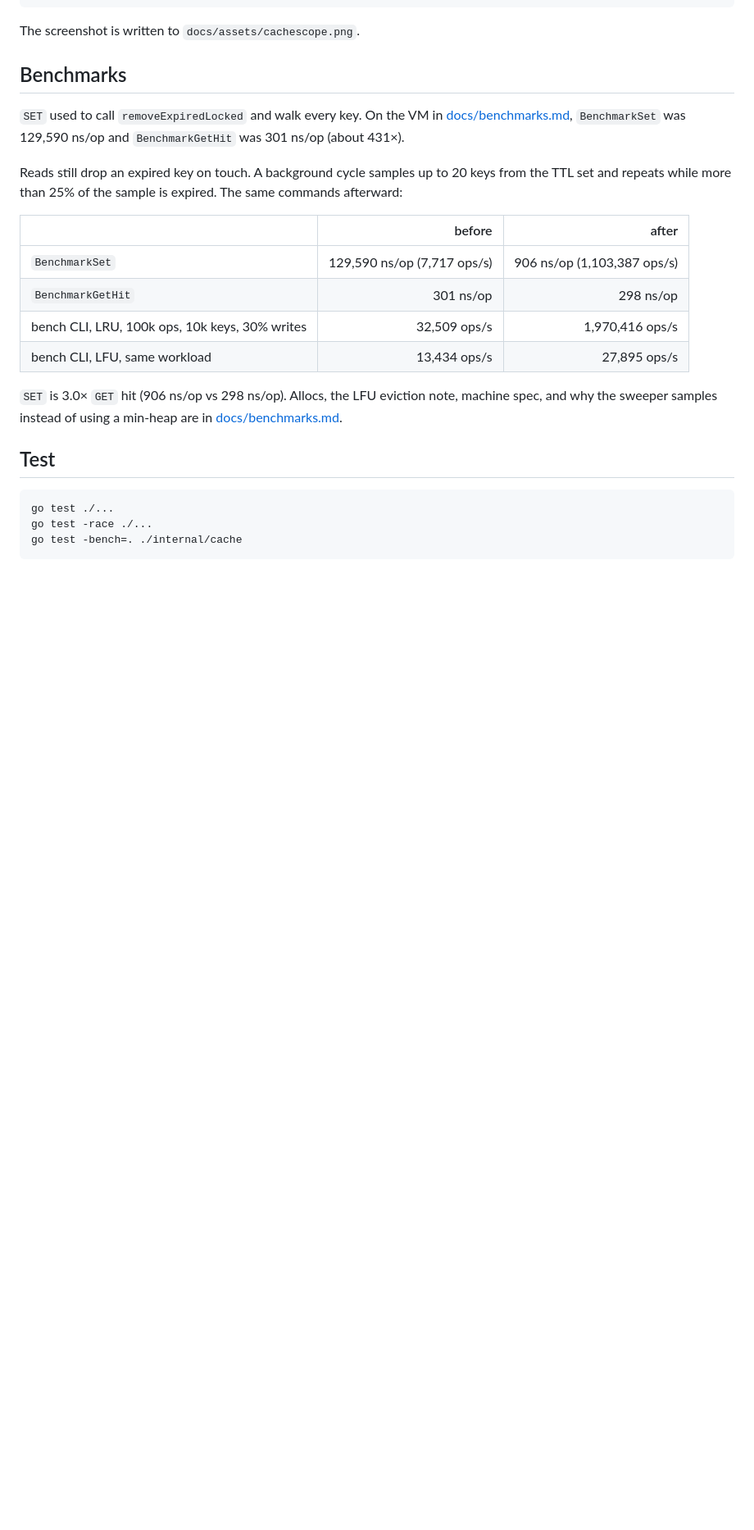
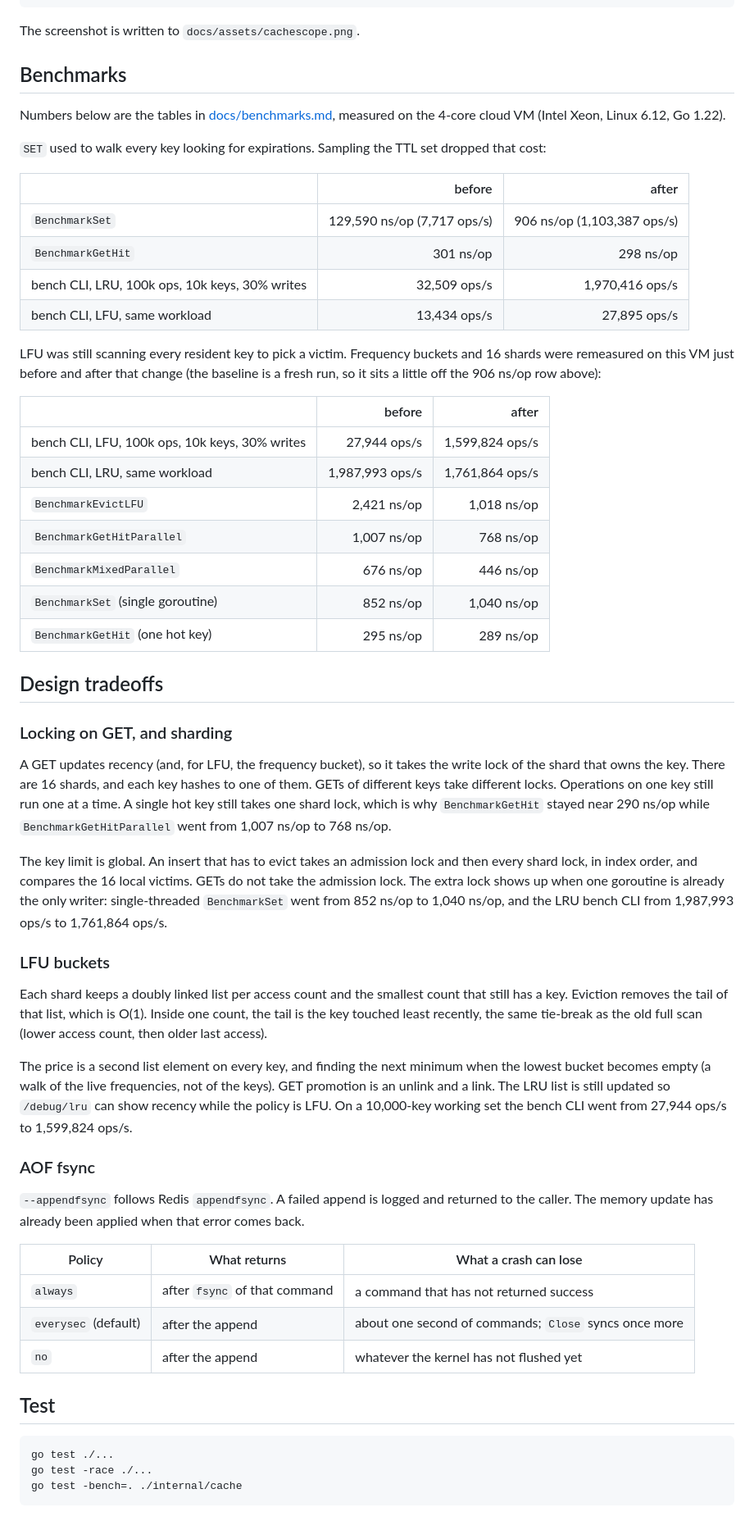
Before and after one commit to nkmohit/tinycache, a Markdown page: README.md, the part around one of its changes. Shown at 82% size. Drawn GitHub-style; blank space fills up the shorter version.

```diff
--- a/README.md
+++ b/README.md
@@ -105,9 +110,9 @@ The screenshot is written to `docs/assets/cachescope.png`.
 
 ## Benchmarks
 
-`SET` used to call `removeExpiredLocked` and walk every key. On the VM in [docs/benchmarks.md](docs/benchmarks.md), `BenchmarkSet` was 129,590 ns/op and `BenchmarkGetHit` was 301 ns/op (about 431×).
+Numbers below are the tables in [docs/benchmarks.md](docs/benchmarks.md), measured on the 4-core cloud VM (Intel Xeon, Linux 6.12, Go 1.22).
 
-Reads still drop an expired key on touch. A background cycle samples up to 20 keys from the TTL set and repeats while more than 25% of the sample is expired. The same commands afterward:
+`SET` used to walk every key looking for expirations. Sampling the TTL set dropped that cost:
 
 | | before | after |
 | --- | ---: | ---: |
@@ -116,7 +121,41 @@ Reads still drop an expired key on touch. A background cycle samples up to 20 ke
 | bench CLI, LRU, 100k ops, 10k keys, 30% writes | 32,509 ops/s | 1,970,416 ops/s |
 | bench CLI, LFU, same workload | 13,434 ops/s | 27,895 ops/s |
 
-`SET` is 3.0× `GET` hit (906 ns/op vs 298 ns/op). Allocs, the LFU eviction note, machine spec, and why the sweeper samples instead of using a min-heap are in [docs/benchmarks.md](docs/benchmarks.md).
+LFU was still scanning every resident key to pick a victim. Frequency buckets and 16 shards were remeasured on this VM just before and after that change (the baseline is a fresh run, so it sits a little off the 906 ns/op row above):
+
+| | before | after |
+| --- | ---: | ---: |
+| bench CLI, LFU, 100k ops, 10k keys, 30% writes | 27,944 ops/s | 1,599,824 ops/s |
+| bench CLI, LRU, same workload | 1,987,993 ops/s | 1,761,864 ops/s |
+| `BenchmarkEvictLFU` | 2,421 ns/op | 1,018 ns/op |
+| `BenchmarkGetHitParallel` | 1,007 ns/op | 768 ns/op |
+| `BenchmarkMixedParallel` | 676 ns/op | 446 ns/op |
+| `BenchmarkSet` (single goroutine) | 852 ns/op | 1,040 ns/op |
+| `BenchmarkGetHit` (one hot key) | 295 ns/op | 289 ns/op |
+
+## Design tradeoffs
+
+### Locking on GET, and sharding
+
+A GET updates recency (and, for LFU, the frequency bucket), so it takes the write lock of the shard that owns the key. There are 16 shards, and each key hashes to one of them. GETs of different keys take different locks. Operations on one key still run one at a time. A single hot key still takes one shard lock, which is why `BenchmarkGetHit` stayed near 290 ns/op while `BenchmarkGetHitParallel` went from 1,007 ns/op to 768 ns/op.
+
+The key limit is global. An insert that has to evict takes an admission lock and then every shard lock, in index order, and compares the 16 local victims. GETs do not take the admission lock. The extra lock shows up when one goroutine is already the only writer: single-threaded `BenchmarkSet` went from 852 ns/op to 1,040 ns/op, and the LRU bench CLI from 1,987,993 ops/s to 1,761,864 ops/s.
+
+### LFU buckets
+
+Each shard keeps a doubly linked list per access count and the smallest count that still has a key. Eviction removes the tail of that list, which is O(1). Inside one count, the tail is the key touched least recently, the same tie-break as the old full scan (lower access count, then older last access).
+
+The price is a second list element on every key, and finding the next minimum when the lowest bucket becomes empty (a walk of the live frequencies, not of the keys). GET promotion is an unlink and a link. The LRU list is still updated so `/debug/lru` can show recency while the policy is LFU. On a 10,000-key working set the bench CLI went from 27,944 ops/s to 1,599,824 ops/s.
+
+### AOF fsync
+
+`--appendfsync` follows Redis `appendfsync`. A failed append is logged and returned to the caller. The memory update has already been applied when that error comes back.
+
+| Policy | What returns | What a crash can lose |
+| --- | --- | --- |
+| `always` | after `fsync` of that command | a command that has not returned success |
+| `everysec` (default) | after the append | about one second of commands; `Close` syncs once more |
+| `no` | after the append | whatever the kernel has not flushed yet |
 
 ## Test
 
```
Also changed, not shown: other parts of README.md (+6 -1 lines), docs/assets/cachescope-evictions.gif (added), 1 other file.
